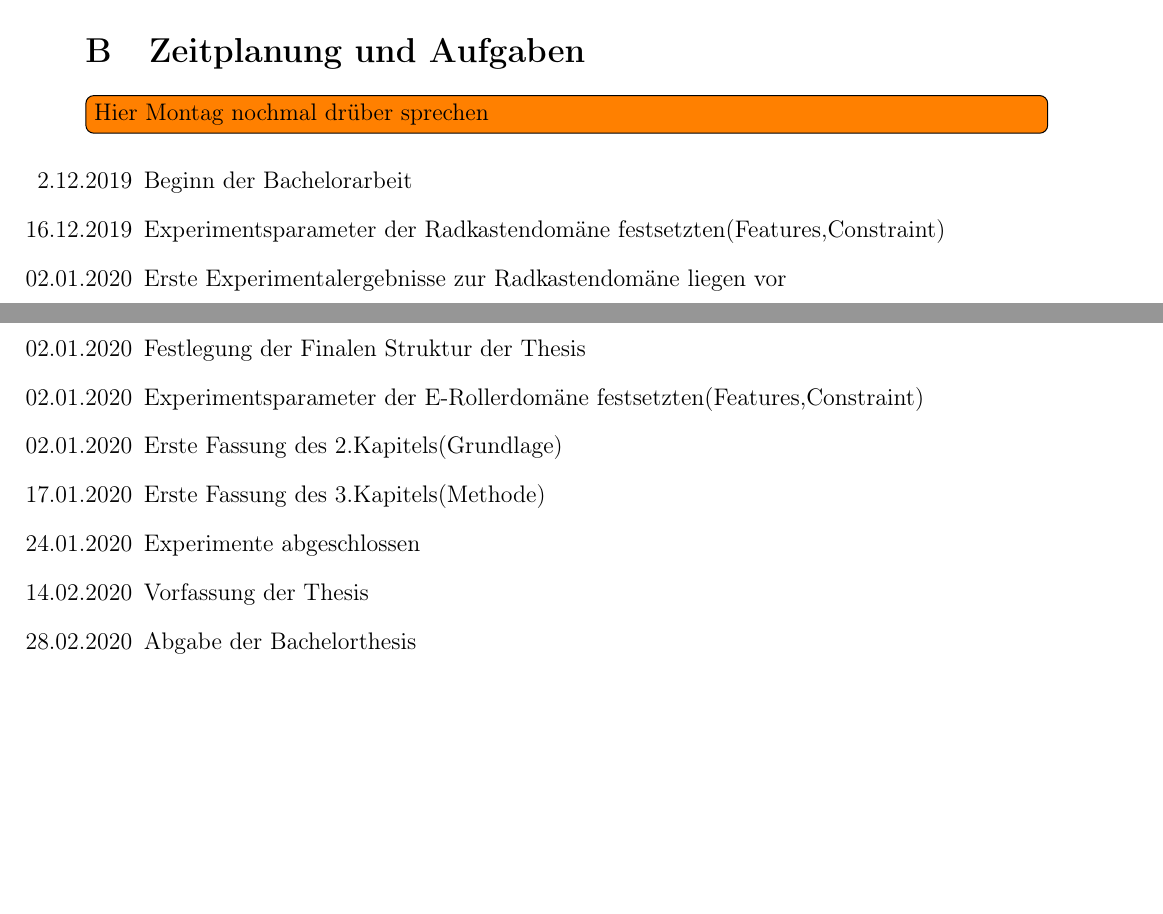
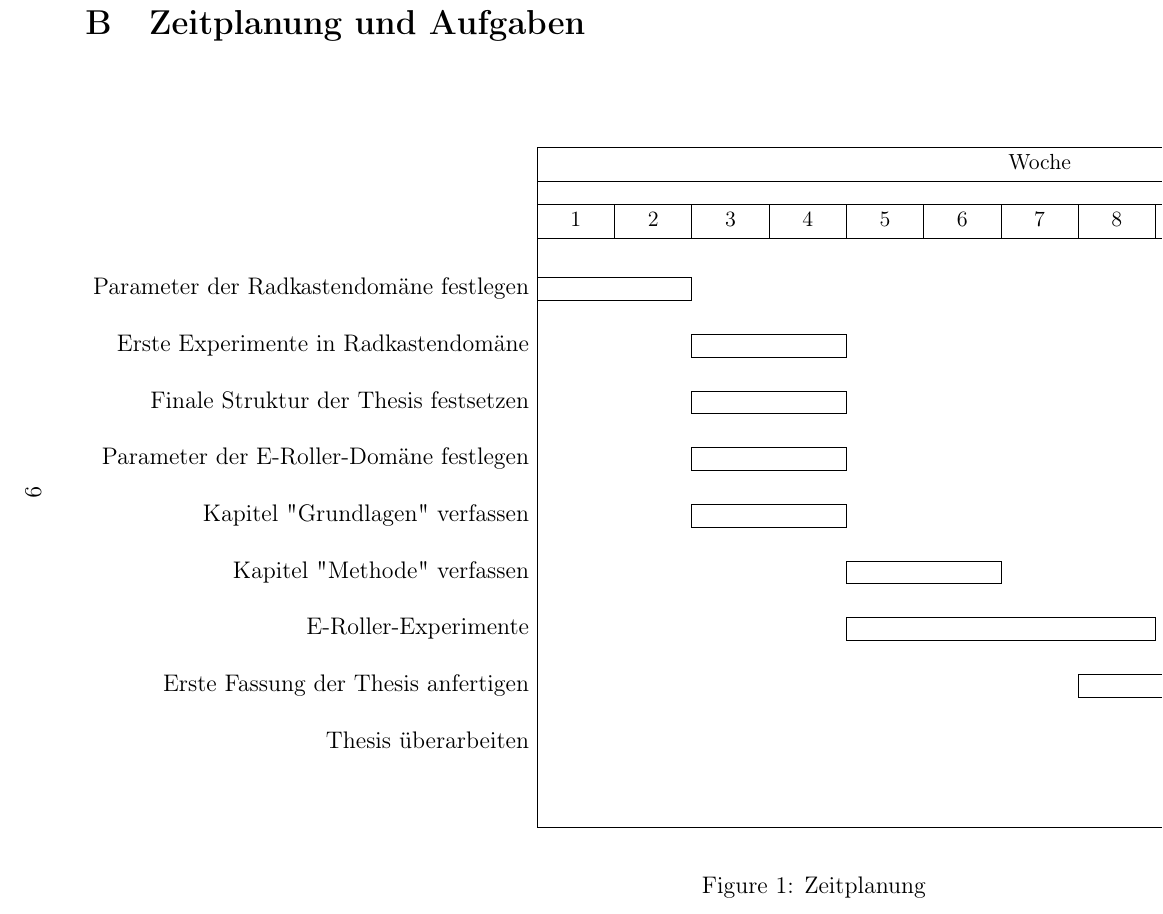
Before and after one commit to JanKruska/bachelor-thesis-latex, a LaTeX thesis (prop/thesis_prop.tex): two parts of pages 9 and 10 of 11 before the commit and part of page 10 of 11 after it, the two joined at a grey line, cut so that both start at the same text, the shorter picture padded with empty space. Compiled offline with pdfLaTeX.

Commit message:
Überarbeitung, Gantt-Chart

```diff
--- a/prop/thesis_prop.tex
+++ b/prop/thesis_prop.tex
@@ -20,6 +20,8 @@
 \usepackage{csquotes}
 \usepackage{todonotes}
 \usepackage{gensymb}
+\usepackage{pgfgantt}
+\usepackage{pdflscape}
 
 \usepackage{placeins}
 \usepackage{afterpage}
@@ -323,14 +329 @@ Maximalergebnis:
 \section{Zeitplanung und Aufgaben}
-\todo[inline]{Hier Montag nochmal drüber sprechen}
-\begin{itemize}
-	\item[2.12.2019] Beginn der Bachelorarbeit
-	\item[16.12.2019] Experimentsparameter der Radkastendomäne festsetzten(Features,Constraint)
-	\item[02.01.2020] Erste Experimentalergebnisse zur Radkastendomäne liegen vor
-	\item[02.01.2020] Festlegung der Finalen Struktur der Thesis
-	\item[02.01.2020] Experimentsparameter der E-Rollerdomäne festsetzten(Features,Constraint)
-	\item[02.01.2020] Erste Fassung des 2.Kapitels(Grundlage)
-	\item[17.01.2020] Erste Fassung des 3.Kapitels(Methode)
-	\item[24.01.2020] Experimente abgeschlossen
-	\item[14.02.2020] Vorfassung der Thesis
-	\item[28.02.2020] Abgabe der Bachelorthesis
-\end{itemize}
@@ -337,0 +352,8 @@ Maximalergebnis:
+			\ganttbar{Parameter der Radkastendomäne festlegen}{1}{2} \\
+			\ganttbar{Erste Experimente in Radkastendomäne}{3}{4} \\
+			\ganttbar{Finale Struktur der Thesis festsetzen}{3}{4} \\
+			\ganttbar{Parameter der E-Roller-Domäne festlegen}{3}{4} \\
+			\ganttbar{Kapitel "Grundlagen" verfassen}{3}{4} \\
+			\ganttbar{Kapitel "Methode" verfassen}{5}{6} \\
+			\ganttbar{E-Roller-Experimente}{5}{8} \\
+			\ganttbar{Erste Fassung der Thesis anfertigen}{8}{11} \\
@@ -338,3 +369,6 @@ Maximalergebnis:
+\end{figure}
+\vfill
+\end{landscape}
 \end{appendix}
 
 \newpage{}
```
Also changed, not shown: prop/thesis_prop.tex (52 more changed lines).
